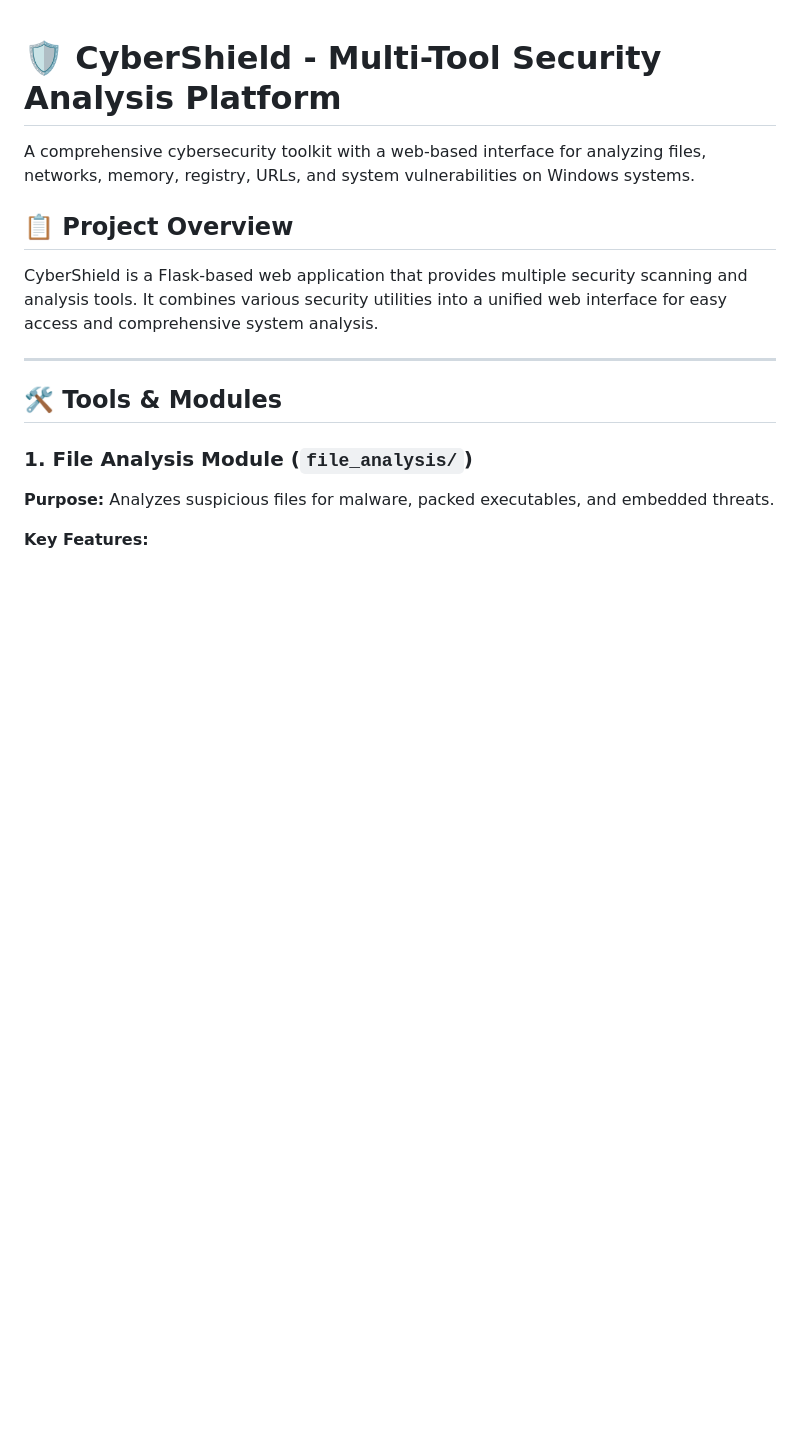
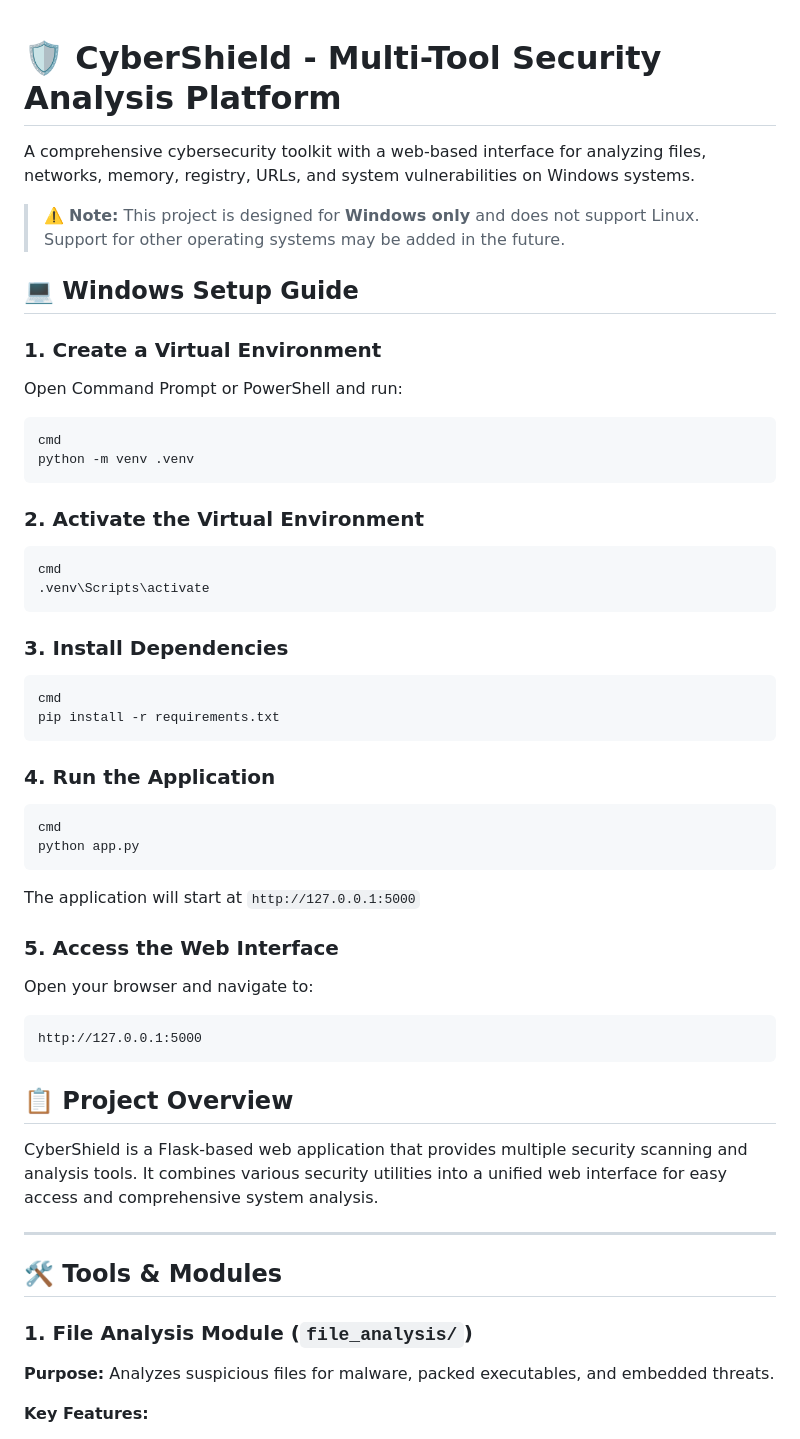
Before and after one commit to samirjani03/CyberShield, a Markdown page: README.md, the part around the change. Rendered like a GitHub page; blank space fills up the shorter version.

````diff
--- a/README.md
+++ b/README.md
@@ -1,6 +1,49 @@
 # 🛡️ CyberShield - Multi-Tool Security Analysis Platform
 
 A comprehensive cybersecurity toolkit with a web-based interface for analyzing files, networks, memory, registry, URLs, and system vulnerabilities on Windows systems.
+
+> ⚠️ **Note:** This project is designed for **Windows only** and does not support Linux. Support for other operating systems may be added in the future.
+
+## 💻 Windows Setup Guide
+
+### 1. Create a Virtual Environment
+
+Open Command Prompt or PowerShell and run:
+
+```
+cmd
+python -m venv .venv
+```
+
+### 2. Activate the Virtual Environment
+
+```
+cmd
+.venv\Scripts\activate
+```
+
+### 3. Install Dependencies
+
+```
+cmd
+pip install -r requirements.txt
+```
+
+### 4. Run the Application
+
+```
+cmd
+python app.py
+```
+
+The application will start at `http://127.0.0.1:5000`
+
+### 5. Access the Web Interface
+
+Open your browser and navigate to:
+```
+http://127.0.0.1:5000
+```
 
 ## 📋 Project Overview
 
````
